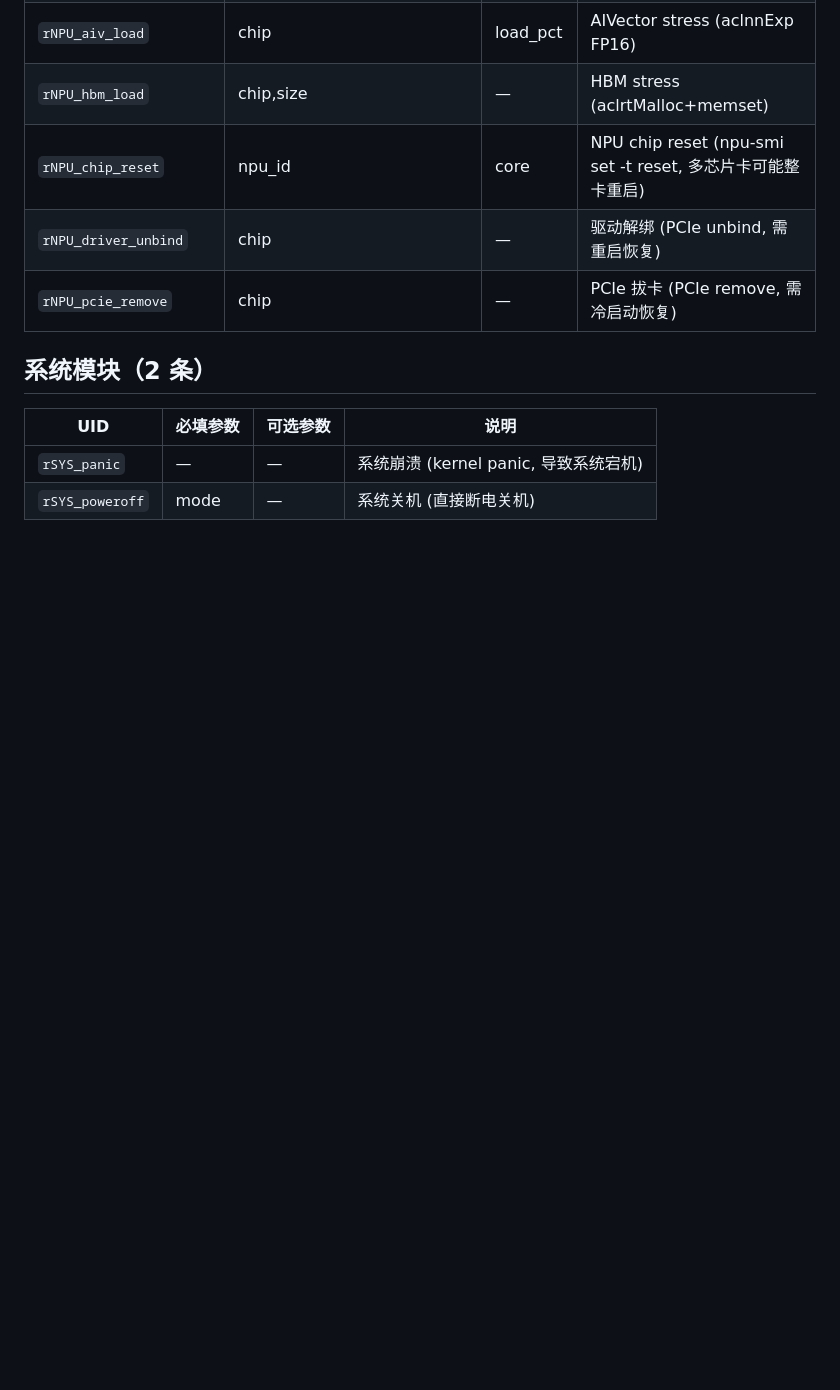
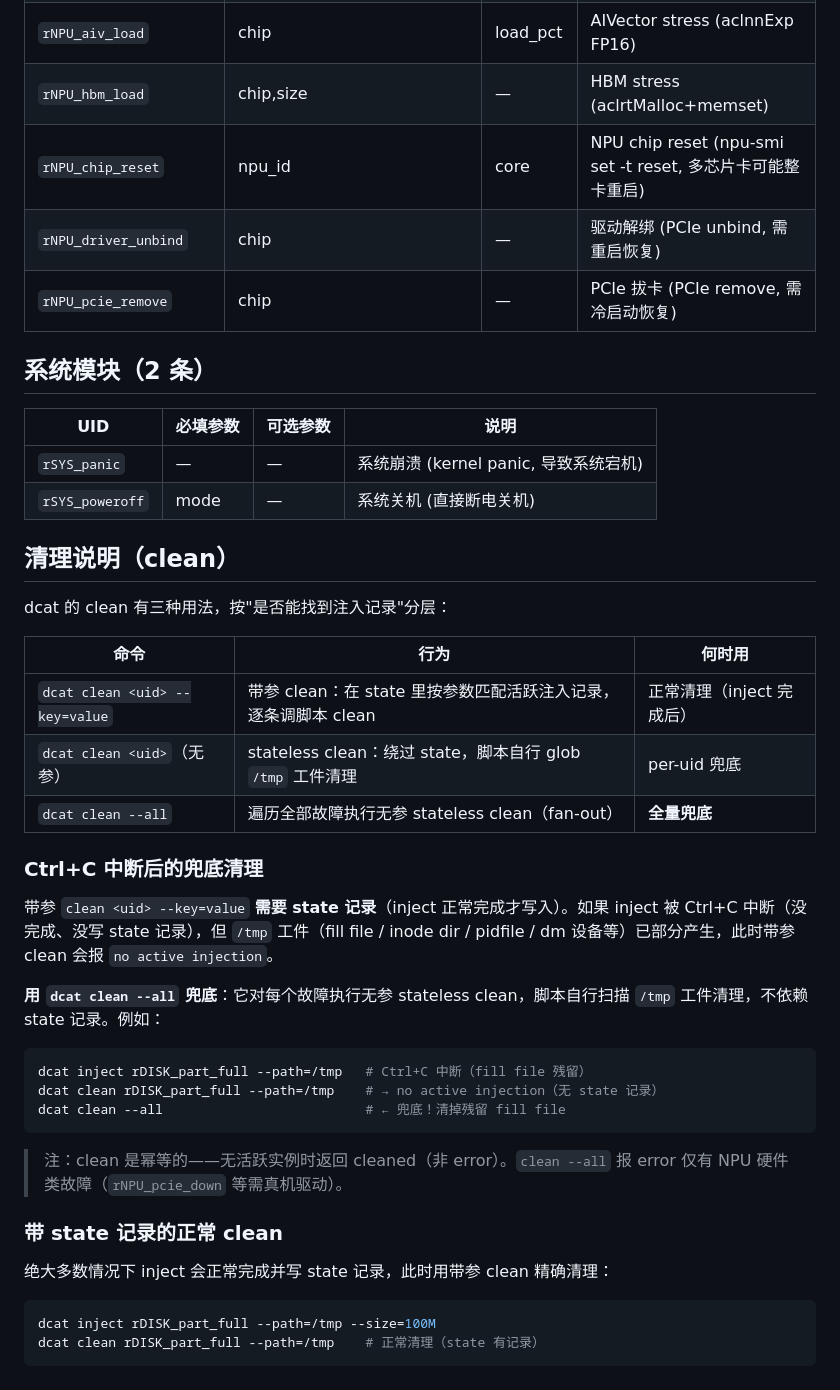
Before and after one commit to Computing-Availability-Tools/DemonCAT, a Markdown page: docs/DemonCAT_Error_List.md, the part around the change. Rendered like a GitHub page; blank space fills up the shorter version.

Commit message:
docs: DemonCAT_Error_List 加 clean 说明 + clean --all 兜底(Ctrl+C 中断后)

````diff
--- a/docs/DemonCAT_Error_List.md
+++ b/docs/DemonCAT_Error_List.md
@@ -104,3 +104,36 @@
 |---|---|---|---|
 | `rSYS_panic` | — | — | 系统崩溃 (kernel panic, 导致系统宕机) |
 | `rSYS_poweroff` | mode | — | 系统关机 (直接断电关机) |
+
+## 清理说明（clean）
+
+dcat 的 clean 有三种用法，按"是否能找到注入记录"分层：
+
+| 命令 | 行为 | 何时用 |
+|---|---|---|
+| `dcat clean <uid> --key=value` | 带参 clean：在 state 里按参数匹配活跃注入记录，逐条调脚本 clean | 正常清理（inject 完成后） |
+| `dcat clean <uid>`（无参） | stateless clean：绕过 state，脚本自行 glob `/tmp` 工件清理 | per-uid 兜底 |
+| `dcat clean --all` | 遍历全部故障执行无参 stateless clean（fan-out） | **全量兜底** |
+
+### Ctrl+C 中断后的兜底清理
+
+带参 `clean <uid> --key=value` **需要 state 记录**（inject 正常完成才写入）。如果 inject 被 Ctrl+C 中断（没完成、没写 state 记录），但 `/tmp` 工件（fill file / inode dir / pidfile / dm 设备等）已部分产生，此时带参 clean 会报 `no active injection`。
+
+**用 `dcat clean --all` 兜底**：它对每个故障执行无参 stateless clean，脚本自行扫描 `/tmp` 工件清理，不依赖 state 记录。例如：
+
+```bash
+dcat inject rDISK_part_full --path=/tmp   # Ctrl+C 中断（fill file 残留）
+dcat clean rDISK_part_full --path=/tmp    # → no active injection（无 state 记录）
+dcat clean --all                          # ← 兜底！清掉残留 fill file
+```
+
+> 注：clean 是幂等的——无活跃实例时返回 cleaned（非 error）。`clean --all` 报 error 仅有 NPU 硬件类故障（`rNPU_pcie_down` 等需真机驱动）。
+
+### 带 state 记录的正常 clean
+
+绝大多数情况下 inject 会正常完成并写 state 记录，此时用带参 clean 精确清理：
+
+```bash
+dcat inject rDISK_part_full --path=/tmp --size=100M
+dcat clean rDISK_part_full --path=/tmp    # 正常清理（state 有记录）
+```
````
